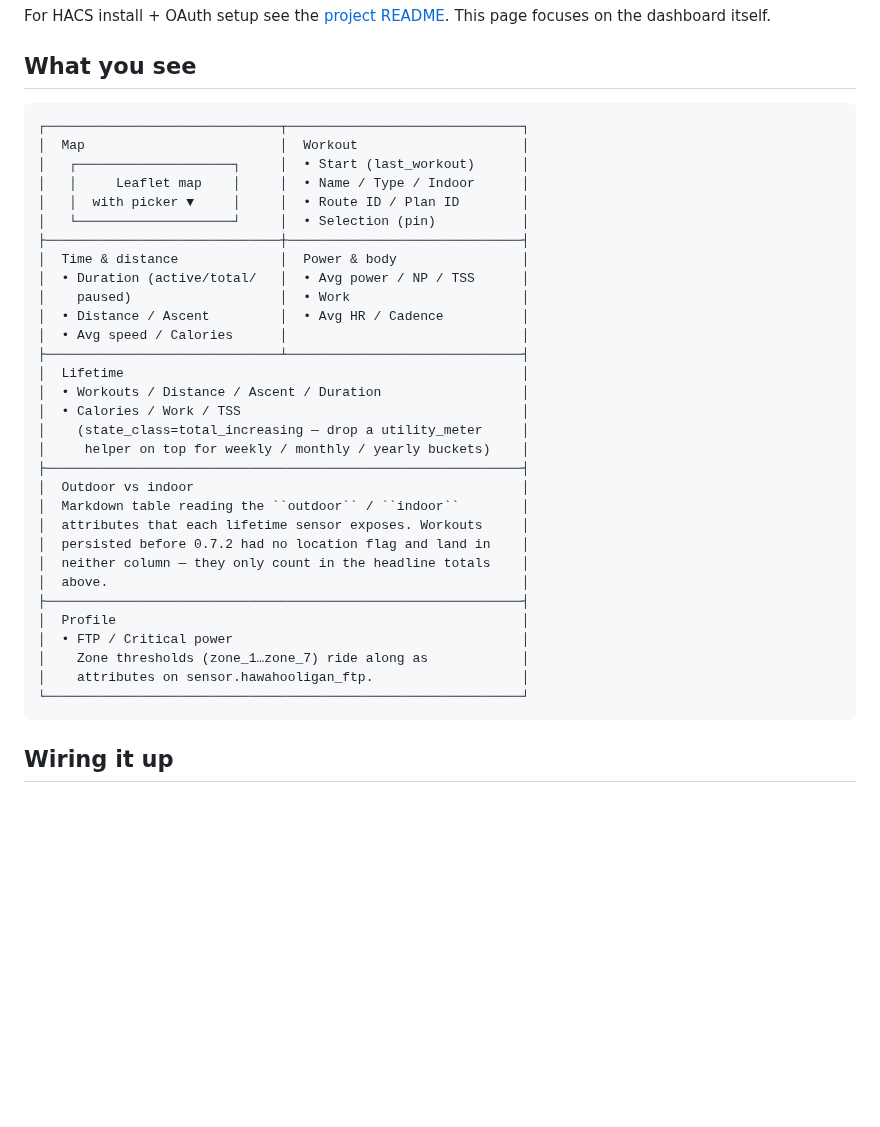
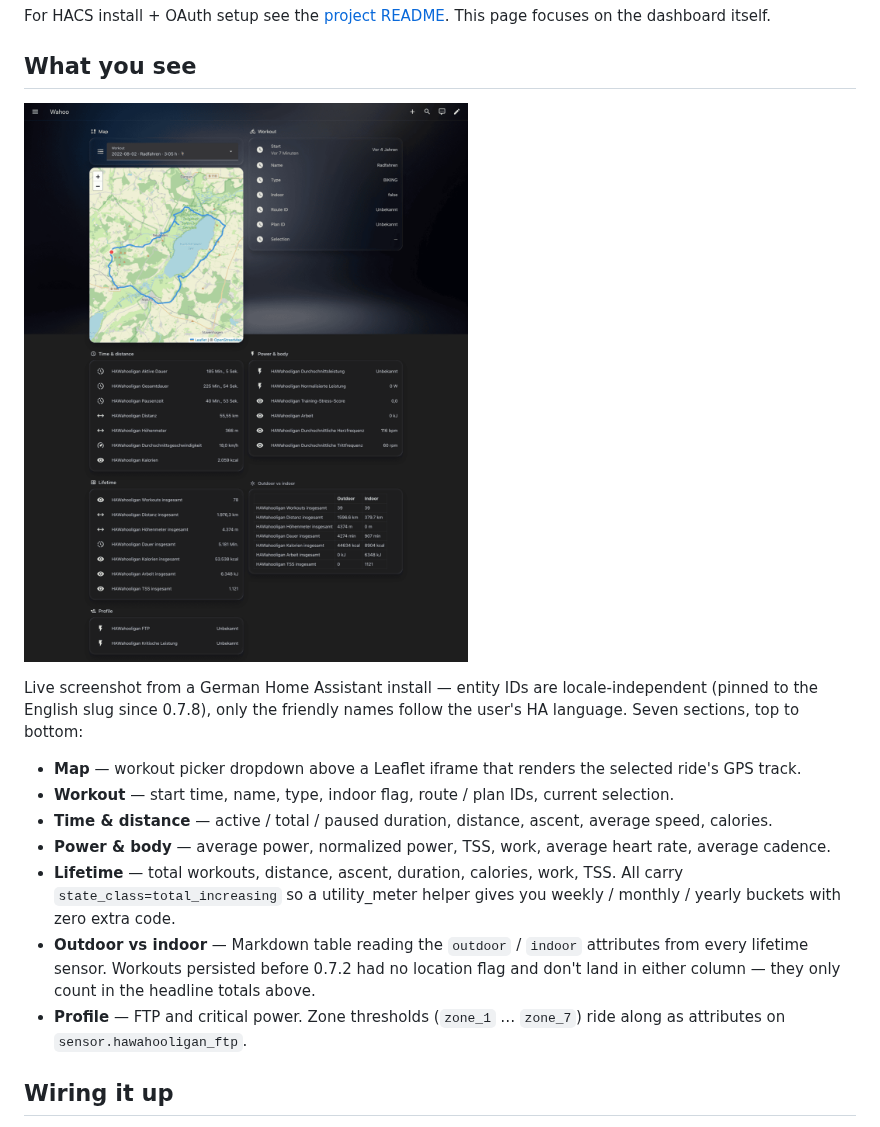
Before and after one commit to mrebbert/hawahooligan, a Markdown page: dashboard/README.md, the part around the change. Rendered like a GitHub page; pictures changed too: dashboard/dashboard-hawahooligan_wahoo.png (added); blank space fills up the shorter version.

````diff
--- a/dashboard/README.md
+++ b/dashboard/README.md
@@ -8,39 +8,32 @@ This page focuses on the dashboard itself.
 
 ## What you see
 
-```text
-┌──────────────────────────────┬──────────────────────────────┐
-│  Map                         │  Workout                     │
-│   ┌────────────────────┐     │  • Start (last_workout)      │
-│   │     Leaflet map    │     │  • Name / Type / Indoor      │
-│   │  with picker ▼     │     │  • Route ID / Plan ID        │
-│   └────────────────────┘     │  • Selection (pin)           │
-├──────────────────────────────┼──────────────────────────────┤
-│  Time & distance             │  Power & body                │
-│  • Duration (active/total/   │  • Avg power / NP / TSS      │
-│    paused)                   │  • Work                      │
-│  • Distance / Ascent         │  • Avg HR / Cadence          │
-│  • Avg speed / Calories      │                              │
-├──────────────────────────────┴──────────────────────────────┤
-│  Lifetime                                                   │
-│  • Workouts / Distance / Ascent / Duration                  │
-│  • Calories / Work / TSS                                    │
-│    (state_class=total_increasing — drop a utility_meter     │
-│     helper on top for weekly / monthly / yearly buckets)    │
-├─────────────────────────────────────────────────────────────┤
-│  Outdoor vs indoor                                          │
-│  Markdown table reading the ``outdoor`` / ``indoor``        │
-│  attributes that each lifetime sensor exposes. Workouts     │
-│  persisted before 0.7.2 had no location flag and land in    │
-│  neither column — they only count in the headline totals    │
-│  above.                                                     │
-├─────────────────────────────────────────────────────────────┤
-│  Profile                                                    │
-│  • FTP / Critical power                                     │
-│    Zone thresholds (zone_1…zone_7) ride along as            │
-│    attributes on sensor.hawahooligan_ftp.                   │
-└─────────────────────────────────────────────────────────────┘
-```
+![HAWahooligan dashboard with workout picker, Leaflet map, lifetime totals and outdoor vs indoor breakdown](./dashboard-hawahooligan_wahoo.png)
+
+Live screenshot from a German Home Assistant install — entity IDs are
+locale-independent (pinned to the English slug since 0.7.8), only the
+friendly names follow the user's HA language. Seven sections, top to
+bottom:
+
+- **Map** — workout picker dropdown above a Leaflet iframe that
+  renders the selected ride's GPS track.
+- **Workout** — start time, name, type, indoor flag, route / plan
+  IDs, current selection.
+- **Time & distance** — active / total / paused duration, distance,
+  ascent, average speed, calories.
+- **Power & body** — average power, normalized power, TSS, work,
+  average heart rate, average cadence.
+- **Lifetime** — total workouts, distance, ascent, duration,
+  calories, work, TSS. All carry ``state_class=total_increasing`` so
+  a utility_meter helper gives you weekly / monthly / yearly buckets
+  with zero extra code.
+- **Outdoor vs indoor** — Markdown table reading the ``outdoor`` /
+  ``indoor`` attributes from every lifetime sensor. Workouts
+  persisted before 0.7.2 had no location flag and don't land in
+  either column — they only count in the headline totals above.
+- **Profile** — FTP and critical power. Zone thresholds
+  (``zone_1`` … ``zone_7``) ride along as attributes on
+  ``sensor.hawahooligan_ftp``.
 
 ## Wiring it up
 
````
Also changed, not shown: README.md (+6 -0 lines), docs/wahoo-cloud-api-cli.md (added, +489 -0 lines).
